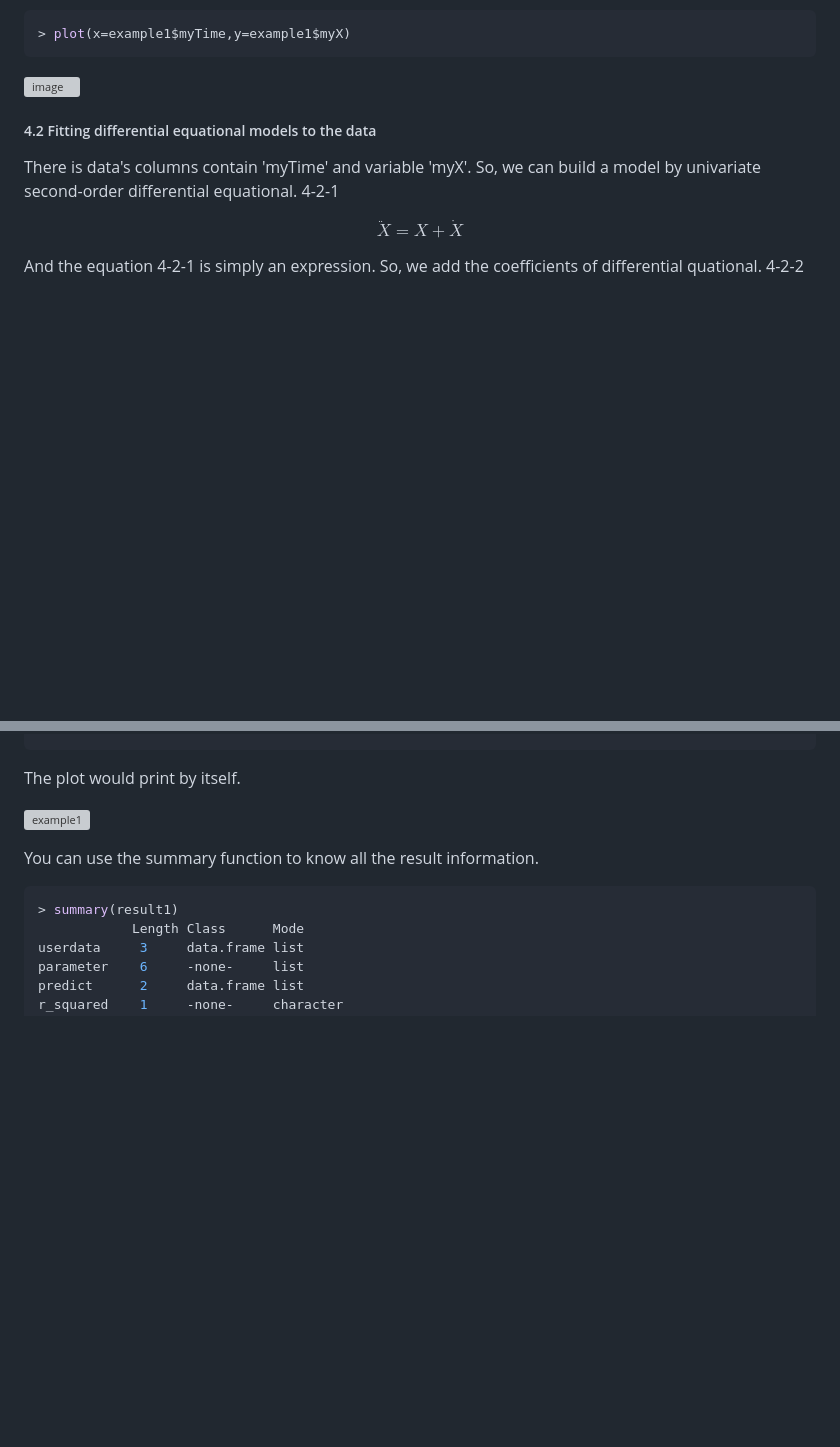
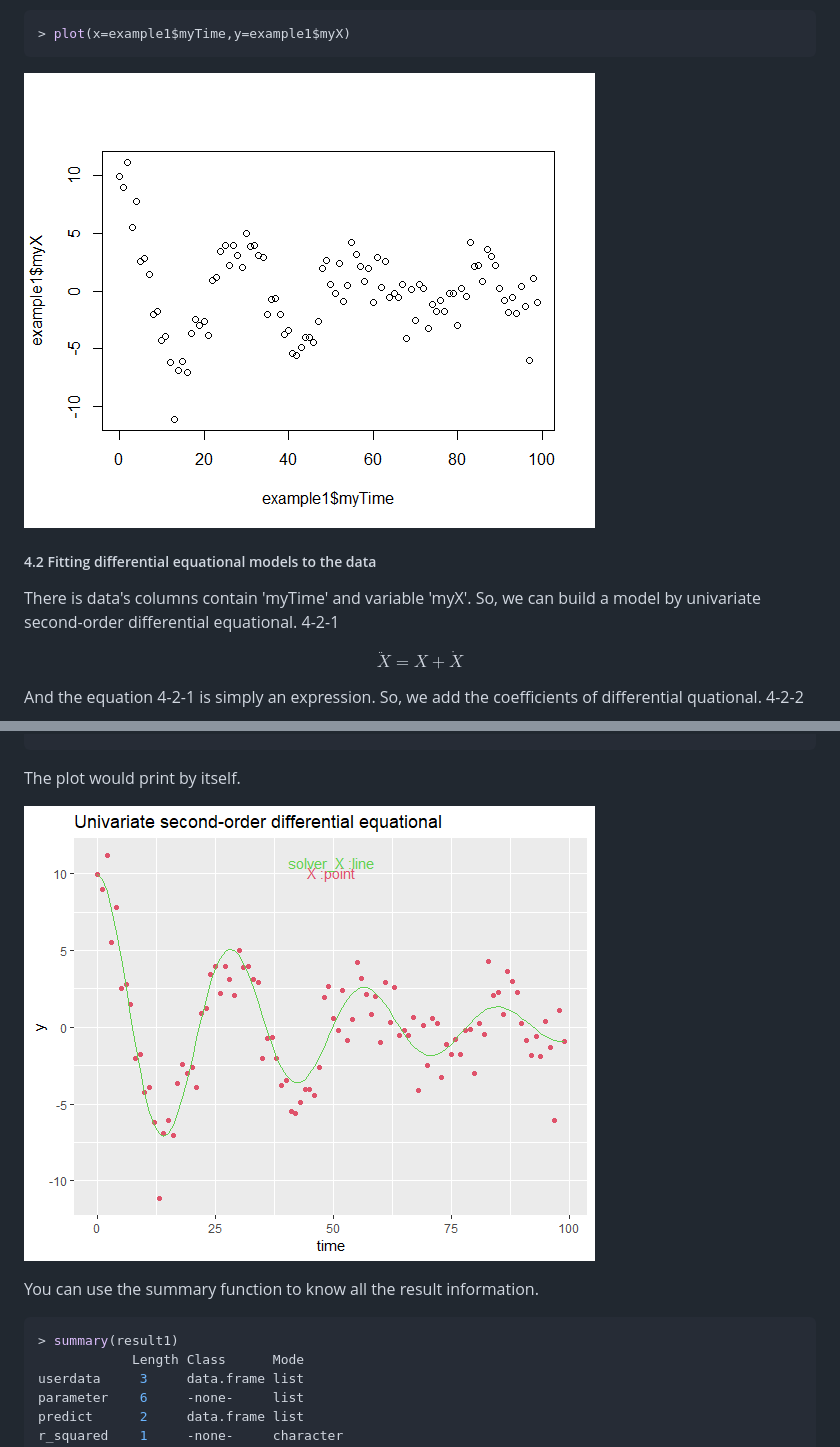
Before and after one commit to yueqinhu/defit, a Markdown page: Documents/UserGuideR.md, 2 parts joined by grey strips. Drawn GitHub-style; blank space fills up the shorter version; grey boxes are pictures that could not be loaded.

````diff
--- a/Documents/UserGuideR.md
+++ b/Documents/UserGuideR.md
@@ -208,7 +208,7 @@ Here, time is the time since we study start. 'seq' is a sequence. 'myX' is the v
 ```R
 > plot(x=example1$myTime,y=example1$myX)
 ```
-![image](./img/myTimemyX.png)
+![image](../img/myTimemyX.png)
 ##### 4.2 Fitting differential equational models to the data
 There is data's columns contain 'myTime' and variable 'myX'. So, we can build a model by univariate second-order differential equational.
 4-2-1
@@ -282,7 +282,7 @@ The result
 ```
 The plot would print by itself.
 
-![example1](./img/example1.png)
+![example1](../img/example1.png)
 
 You can use the summary function to know all the result information.
 
````
Also changed, not shown: other parts of Documents/UserGuideR.md (+1 -1 lines).
